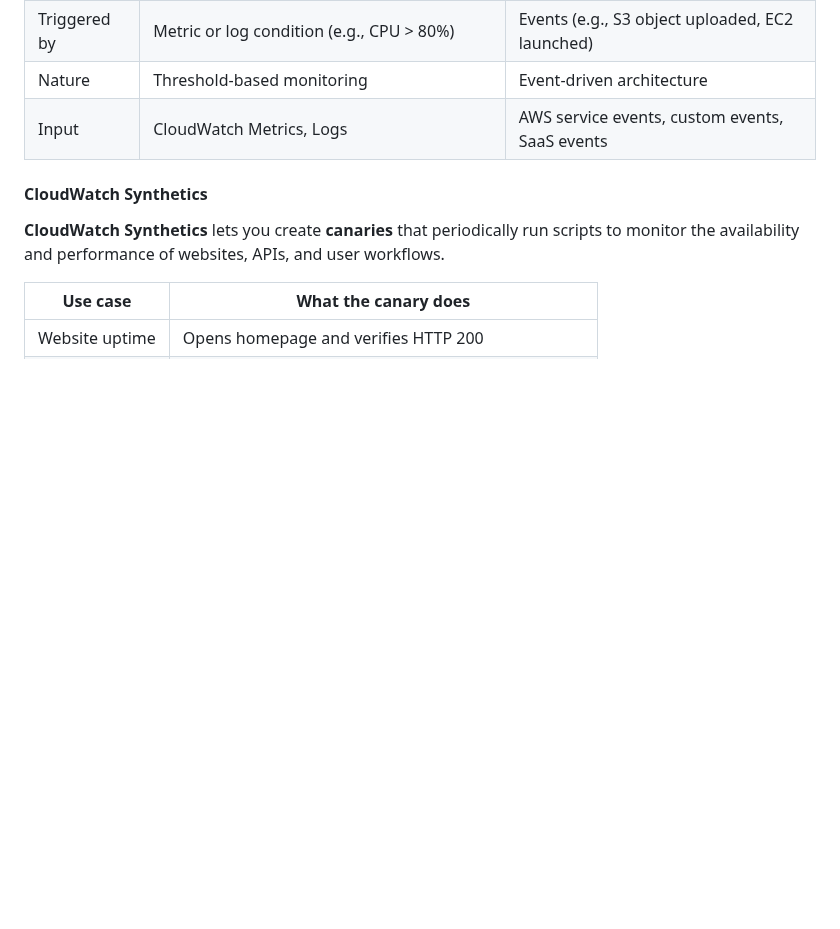
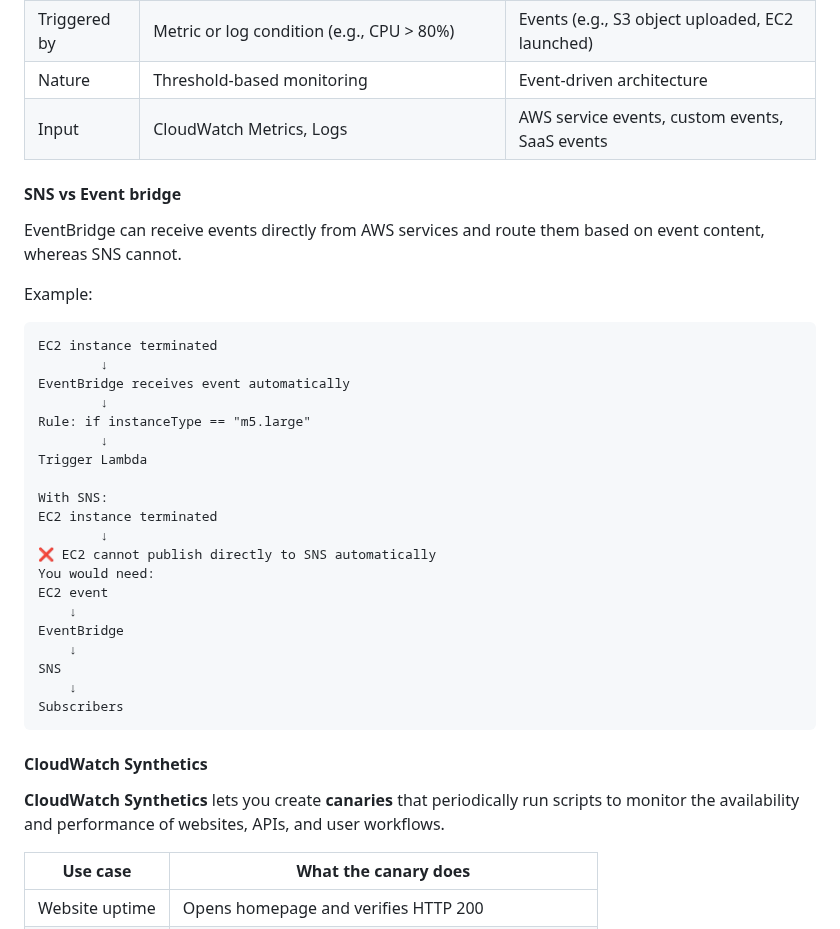
Before and after one commit to Aashishsharma/Learnings, a Markdown page: AWS/Cloudwatch.md, the part around the change. Rendered like a GitHub page; blank space fills up the shorter version.

Commit message:
cloudwatch

````diff
--- a/AWS/Cloudwatch.md
+++ b/AWS/Cloudwatch.md
@@ -275,6 +275,33 @@ E.g. - create alarm on CPU utilization
 | Nature | Threshold-based monitoring | Event-driven architecture |
 | Input | CloudWatch Metrics, Logs | AWS service events, custom events, SaaS events |
 
+#### SNS vs Event bridge
+EventBridge can receive events directly from AWS services and route them based on event content, whereas SNS cannot.
+
+Example:
+```text
+EC2 instance terminated
+        ↓
+EventBridge receives event automatically
+        ↓
+Rule: if instanceType == "m5.large"
+        ↓
+Trigger Lambda
+
+With SNS:
+EC2 instance terminated
+        ↓
+❌ EC2 cannot publish directly to SNS automatically
+You would need:
+EC2 event
+    ↓
+EventBridge
+    ↓
+SNS
+    ↓
+Subscribers
+```
+
 
 #### CloudWatch Synthetics
 
````
